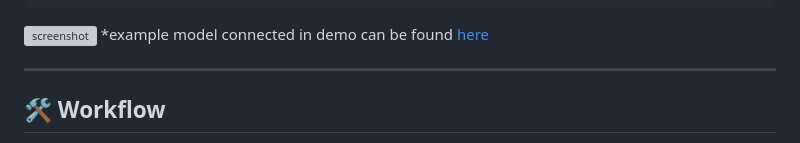
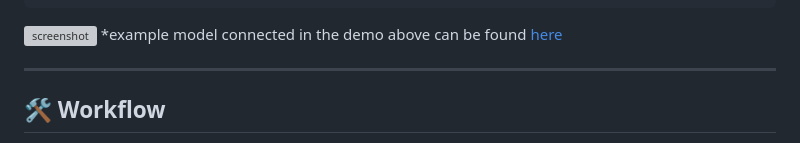
Before and after one commit to calcuis/goldfish, a Markdown page: README.md, the part around the change. Rendered like a GitHub page; grey boxes are pictures that could not be loaded.

````diff
--- a/README.md
+++ b/README.md
@@ -59,7 +59,7 @@ graph TD
 ```
 
 ![screenshot](https://raw.githubusercontent.com/calcuis/goldfish/master/demo2.gif)
-*example model connected in demo can be found [here](https://huggingface.co/callgg/minimax-m2.7)
+*example model connected in the demo above can be found [here](https://huggingface.co/callgg/minimax-m2.7)
 
 ---
 
````
